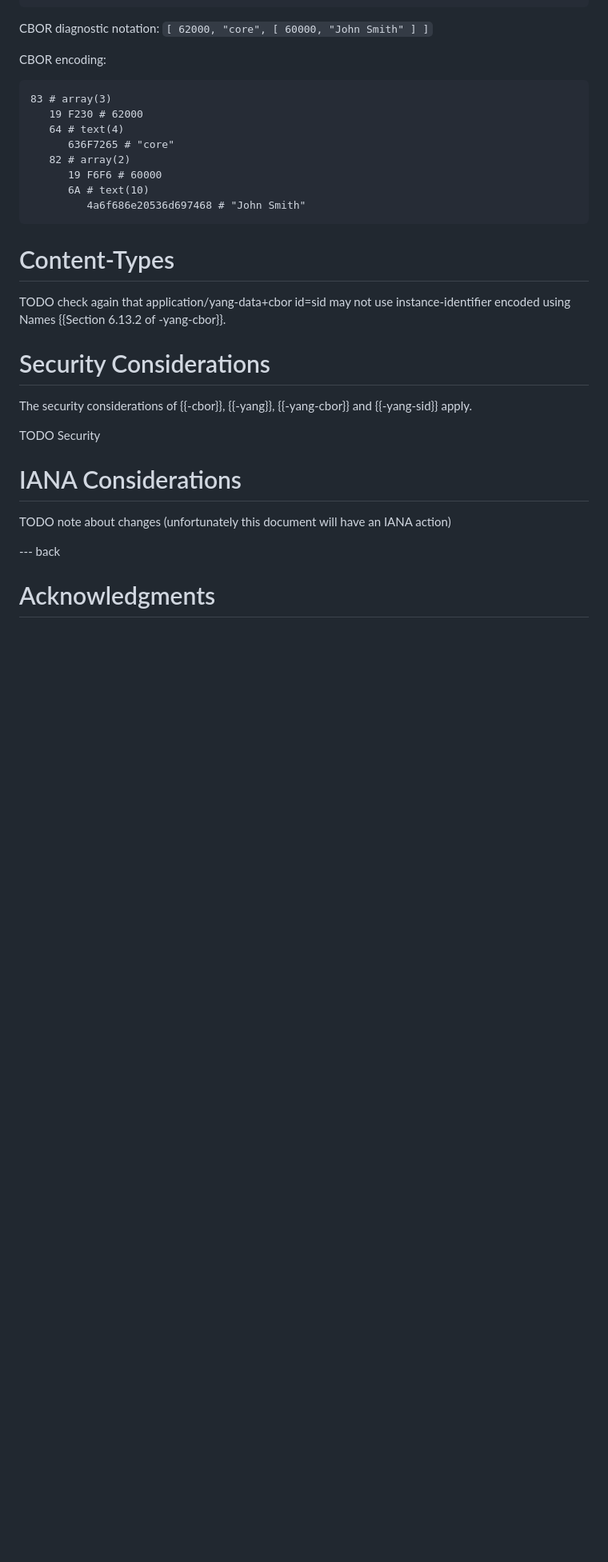
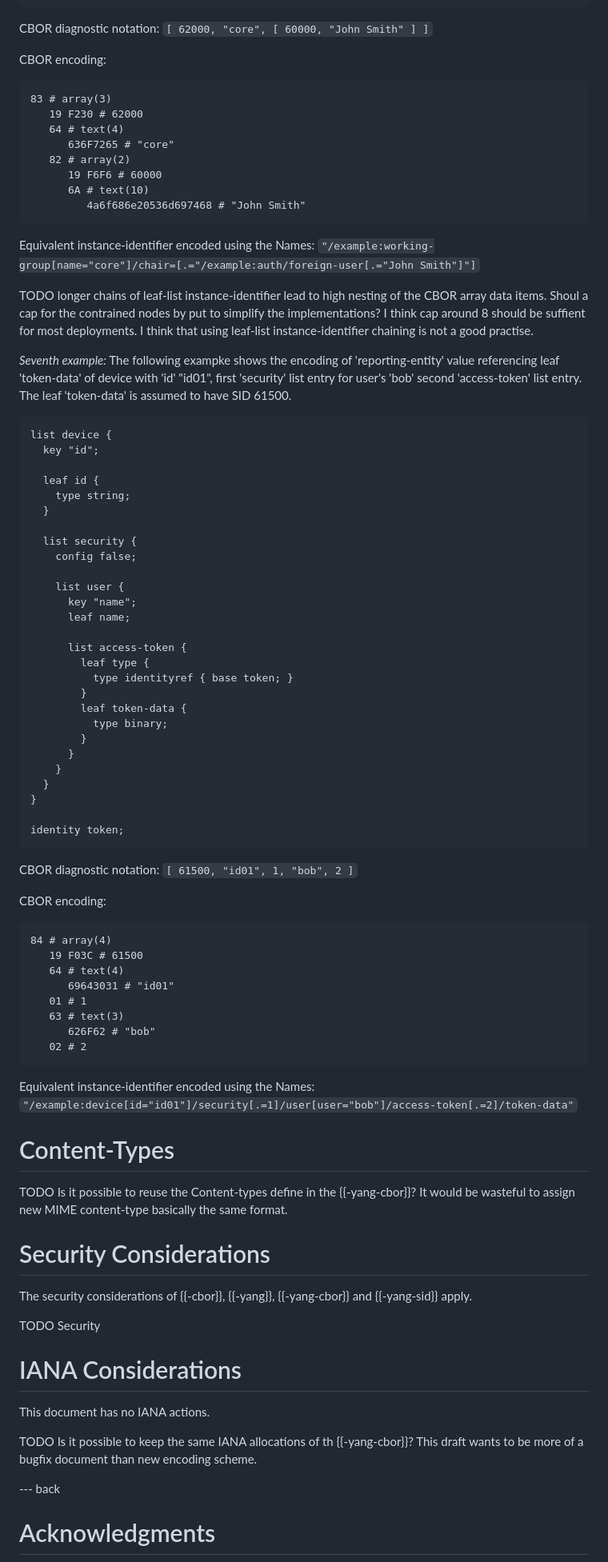
Before and after one commit to vvilimek/draft-vilimek-yang-cbor-inst-id, a Markdown page: draft-vilimek-yang-cbor-inst-id.md, the part around one of its changes. Shown at 80% size. Drawn GitHub-style; blank space fills up the shorter version.

Commit message:
simplify formulation

````diff
--- a/draft-vilimek-yang-cbor-inst-id.md
+++ b/draft-vilimek-yang-cbor-inst-id.md
@@ -303,7 +289,7 @@ list working-group {
 CBOR diagnostic notation: `[ 62000, "core", [ 60000, "John Smith" ] ]`
 
 CBOR encoding:
-~~~ cbor-pretty
+```
 83 # array(3)
    19 F230 # 62000
    64 # text(4)
@@ -312,25 +298,76 @@ CBOR encoding:
       19 F6F6 # 60000
       6A # text(10)
          4a6f686e20536d697468 # "John Smith"
+```
+
+Equivalent instance-identifier encoded using the Names:
+`"/example:working-group[name="core"]/chair=[.="/example:auth/foreign-user[.="John Smith"]"]`
+
+TODO longer chains of leaf-list instance-identifier lead to high nesting of the CBOR array data items. Shoul a cap for the contrained nodes by put to simplify the implementations?
+I think cap around 8 should be suffient for most deployments. I think that using leaf-list instance-identifier chaining is not a good practise.
+
+*Seventh example:*
+The following exampke shows the encoding of 'reporting-entity' value referencing leaf 'token-data' of device with 'id' "id01", first 'security' list entry for user's 'bob' second 'access-token' list entry. The leaf 'token-data' is assumed to have SID 61500.
+
+~~~ yang
+list device {
+  key "id";
+
+  leaf id {
+    type string;
+  }
+
+  list security {
+    config false;
+
+    list user {
+      key "name";
+      leaf name;
+
+      list access-token {
+        leaf type {
+          type identityref { base token; }
+        }
+        leaf token-data {
+          type binary;
+        }
+      }
+    }
+  }
+}
+
+identity token;
 ~~~
 
+CBOR diagnostic notation: `[ 61500, "id01", 1, "bob", 2 ]`
+
+CBOR encoding:
+```
+84 # array(4)
+   19 F03C # 61500
+   64 # text(4)
+      69643031 # "id01"
+   01 # 1
+   63 # text(3)
+      626F62 # "bob"
+   02 # 2
+```
+
+Equivalent instance-identifier encoded using the Names: `"/example:device[id="id01"]/security[.=1]/user[user="bob"]/access-token[.=2]/token-data"`
+
 # Content-Types
-TODO check again that application/yang-data+cbor id=sid may not use instance-identifier encoded using Names {{Section 6.13.2 of -yang-cbor}}.
+TODO Is it possible to reuse the Content-types define in the {{-yang-cbor}}? It would be wasteful to assign new MIME content-type basically the same format.
 
 # Security Considerations
-
 The security considerations of {{-cbor}}, {{-yang}}, {{-yang-cbor}} and {{-yang-sid}} apply.
 
 TODO Security
 
 
 # IANA Considerations
+This document has no IANA actions.
 
-<!--
-This document has no IANA actions.
--->
-
-TODO note about changes (unfortunately this document will have an IANA action)
+TODO Is it possible to keep the same IANA allocations of th {{-yang-cbor}}? This draft wants to be more of a bugfix document than new encoding scheme.
 
 
 --- back
````
Also changed, not shown: other parts of draft-vilimek-yang-cbor-inst-id.md (+50 -64 lines).
